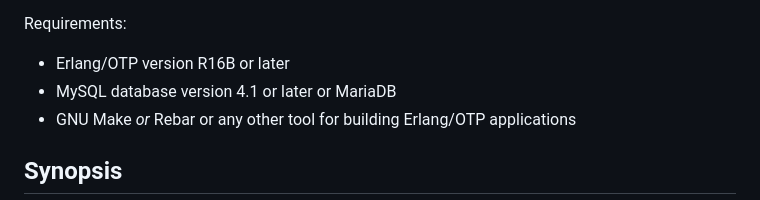
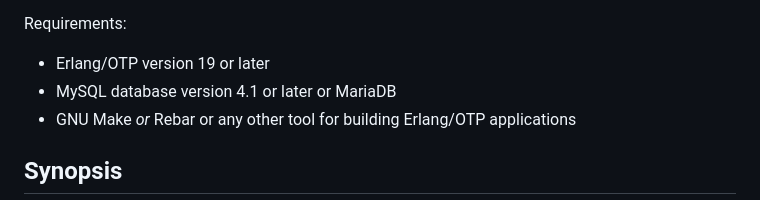
Before and after one commit to mysql-otp/mysql-otp, a Markdown page: README.md, the part around the change. Drawn GitHub-style.

Commit message:
Update minimal Erlang/OTP version to 19

```diff
--- a/README.md
+++ b/README.md
@@ -29,7 +29,7 @@ Some of the features:
 
 Requirements:
 
-* Erlang/OTP version R16B or later
+* Erlang/OTP version 19 or later
 * MySQL database version 4.1 or later or MariaDB
 * GNU Make *or* Rebar or any other tool for building Erlang/OTP applications
 
```
